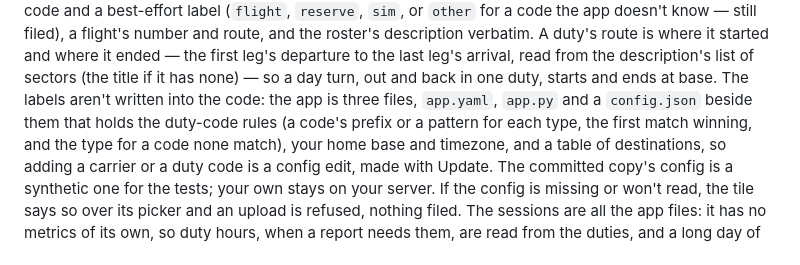
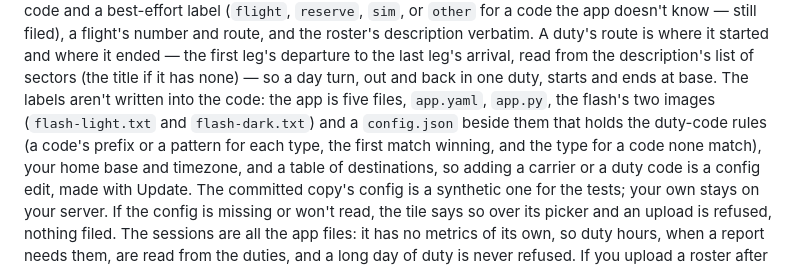
Before and after one commit to Raven-git-hub/OpenFit, a Markdown page: README.md, the part around the change. Drawn GitHub-style.

```diff
--- a/README.md
+++ b/README.md
@@ -478,8 +478,8 @@ route, and the roster's description verbatim. A duty's route is where it
 started and where it ended — the first leg's departure to the last leg's
 arrival, read from the description's list of sectors (the title if it has
 none) — so a day turn, out and back in one duty, starts and ends at base. The labels aren't written into
-the code: the app is three files, `app.yaml`, `app.py` and a `config.json`
-beside them that holds the duty-code rules (a code's prefix or a pattern for
+the code: the app is five files, `app.yaml`, `app.py`, the flash's two images
+(`flash-light.txt` and `flash-dark.txt`) and a `config.json` beside them that holds the duty-code rules (a code's prefix or a pattern for
 each type, the first match winning, and the type for a code none match), your
 home base and timezone, and a table of destinations, so adding a carrier or a
 duty code is a config edit, made with Update. The committed copy's config is a
```
Also changed, not shown: CLAUDE.md (+4 -3 lines).
